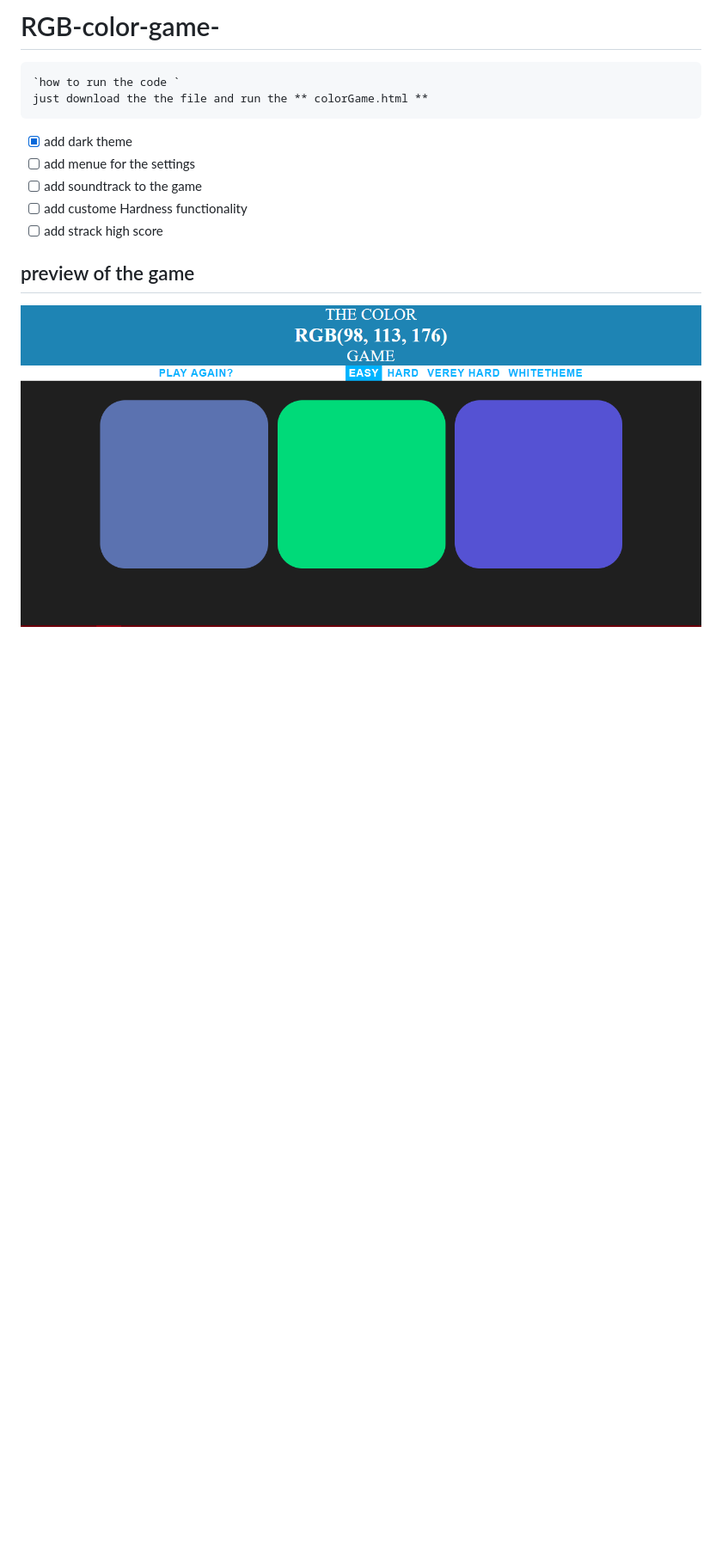
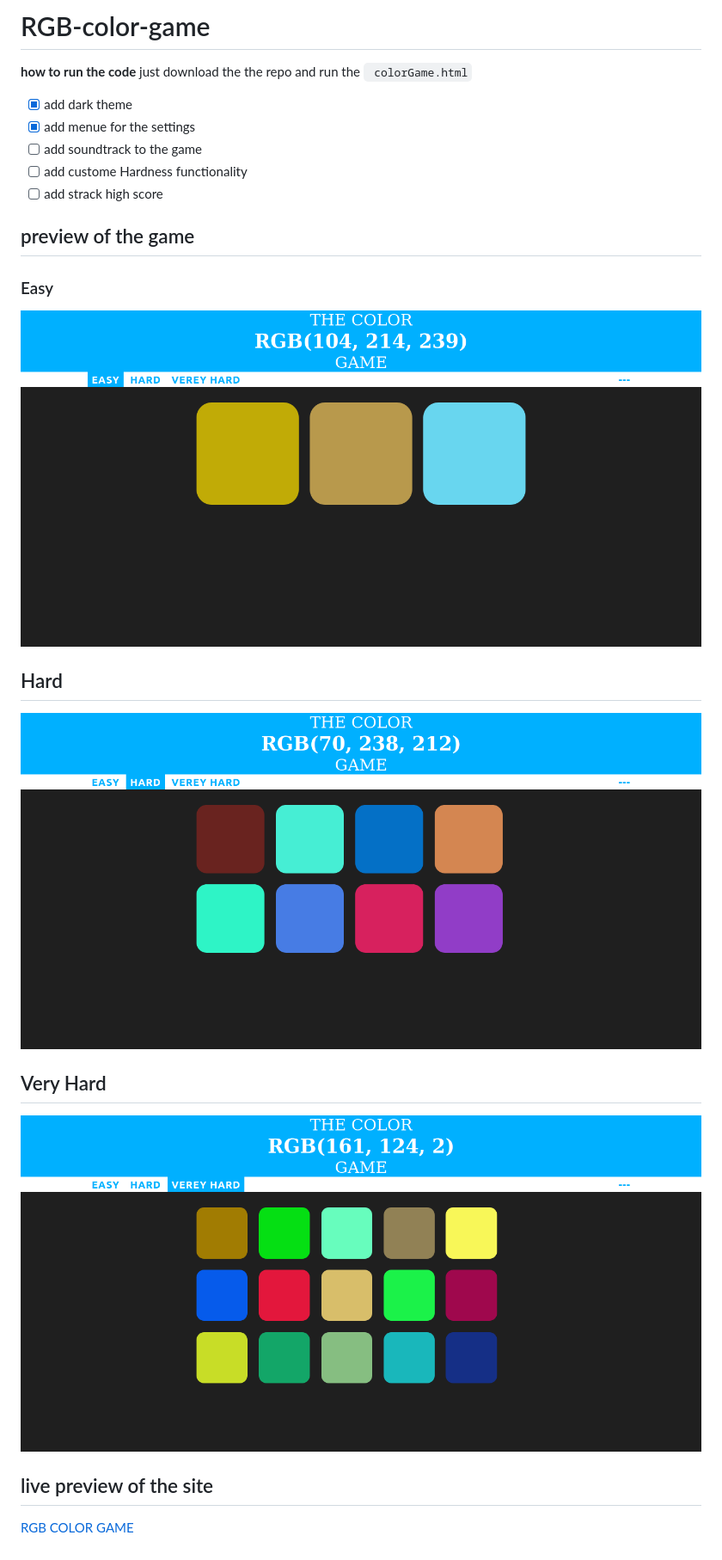
Before and after one commit to losefor/RGB-color-game, a Markdown page: README.md, the part around the change. Shown: that part at 86% size. Rendered like a GitHub page; pictures changed too: photos/Hard.png (added), photos/easy.png (added), photos/pic1.png (deleted); blank space fills up the shorter version.

Commit message:
changed the pictures and the md file

````diff
--- a/README.md
+++ b/README.md
@@ -1,15 +1,24 @@
-# RGB-color-game-
-```
-`how to run the code `
-just download the the file and run the ** colorGame.html **
-```
+# RGB-color-game
 
-- [x] add dark theme
-- [ ] add menue for the settings
+**how to run the code**
+just download the the repo and run the ` colorGame.html`
+
+- [X] add dark theme
+- [X] add menue for the settings
 - [ ] add soundtrack to the game
 - [ ] add custome Hardness functionality
 - [ ] add strack high score
 
 ## preview of the game
 
-![pic 1](https://github.com/losefor/RGB-color-game/blob/master/photos/pic1.png?raw=true)
+### Easy
+![Easy](https://github.com/losefor/RGB-color-game/blob/master/photos/easy.png?raw=true)
+## Hard
+![Hard](https://github.com/losefor/RGB-color-game/blob/master/photos/Hard.png?raw=true)
+## Very Hard
+![veryHard](https://github.com/losefor/RGB-color-game/blob/master/photos/veryHard.png?raw=true)
+
+
+## live preview of the site
+
+[RGB COLOR GAME](https://losefor.github.io/RGB-color-game/)
````
